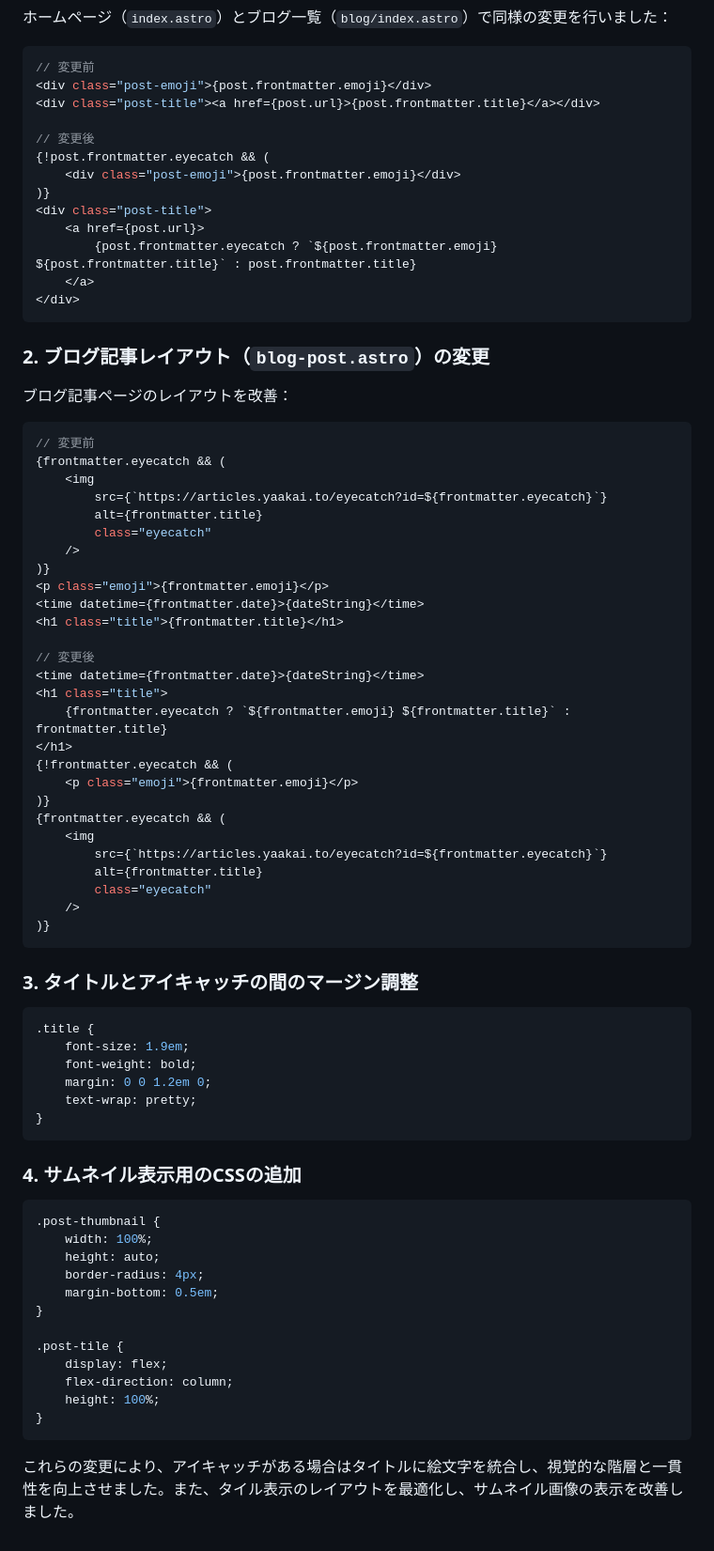
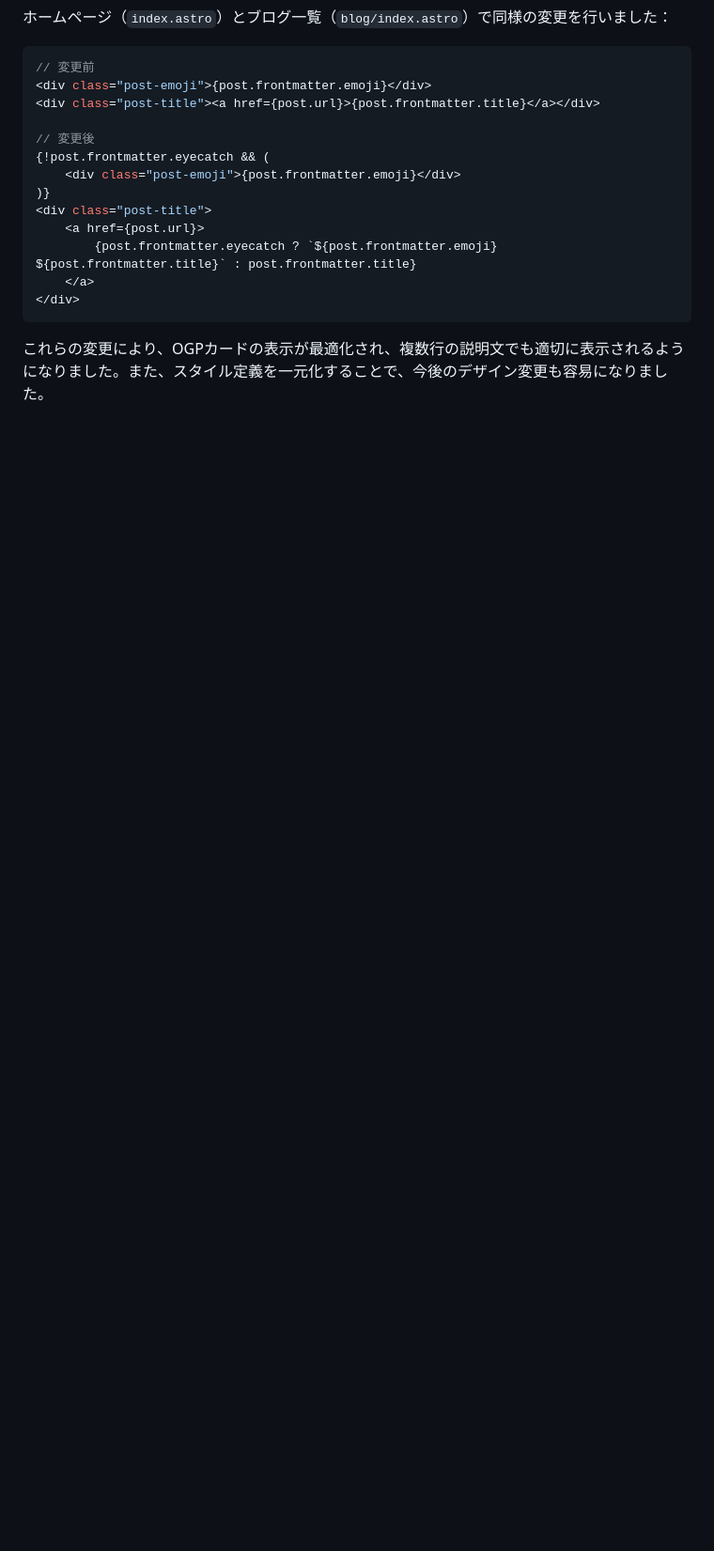
Before and after one commit to yaakaito/yaakaito, a Markdown page: memory-bank/activeContext.md, the part around the change printed below. Shown: that part at 94% size. GitHub-like rendering; blank space fills up the shorter version.

````diff
--- a/memory-bank/activeContext.md
+++ b/memory-bank/activeContext.md
@@ -87,63 +258,4 @@
 </div>
 ```
 
-### 2. ブログ記事レイアウト（`blog-post.astro`）の変更
-ブログ記事ページのレイアウトを改善：
-
-```jsx
-// 変更前
-{frontmatter.eyecatch && (
-    <img
-        src={`https://articles.yaakai.to/eyecatch?id=${frontmatter.eyecatch}`}
-        alt={frontmatter.title}
-        class="eyecatch"
-    />
-)}
-<p class="emoji">{frontmatter.emoji}</p>
-<time datetime={frontmatter.date}>{dateString}</time>
-<h1 class="title">{frontmatter.title}</h1>
-
-// 変更後
-<time datetime={frontmatter.date}>{dateString}</time>
-<h1 class="title">
-    {frontmatter.eyecatch ? `${frontmatter.emoji} ${frontmatter.title}` : frontmatter.title}
-</h1>
-{!frontmatter.eyecatch && (
-    <p class="emoji">{frontmatter.emoji}</p>
-)}
-{frontmatter.eyecatch && (
-    <img
-        src={`https://articles.yaakai.to/eyecatch?id=${frontmatter.eyecatch}`}
-        alt={frontmatter.title}
-        class="eyecatch"
-    />
-)}
-```
-
-### 3. タイトルとアイキャッチの間のマージン調整
-```css
-.title {
-    font-size: 1.9em;
-    font-weight: bold;
-    margin: 0 0 1.2em 0;
-    text-wrap: pretty;
-}
-```
-
-### 4. サムネイル表示用のCSSの追加
-```css
-.post-thumbnail {
-    width: 100%;
-    height: auto;
-    border-radius: 4px;
-    margin-bottom: 0.5em;
-}
-
-.post-tile {
-    display: flex;
-    flex-direction: column;
-    height: 100%;
-}
-```
-
-これらの変更により、アイキャッチがある場合はタイトルに絵文字を統合し、視覚的な階層と一貫性を向上させました。また、タイル表示のレイアウトを最適化し、サムネイル画像の表示を改善しました。
+これらの変更により、OGPカードの表示が最適化され、複数行の説明文でも適切に表示されるようになりました。また、スタイル定義を一元化することで、今後のデザイン変更も容易になりました。
````
Also changed, not shown: other parts of memory-bank/activeContext.md (+173 -2 lines), memory-bank/progress.md (+2 -0 lines).
